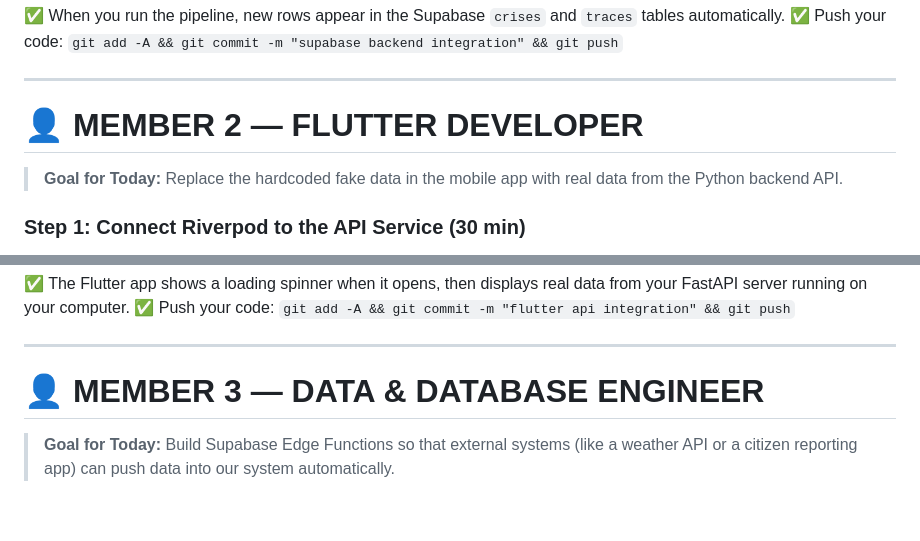
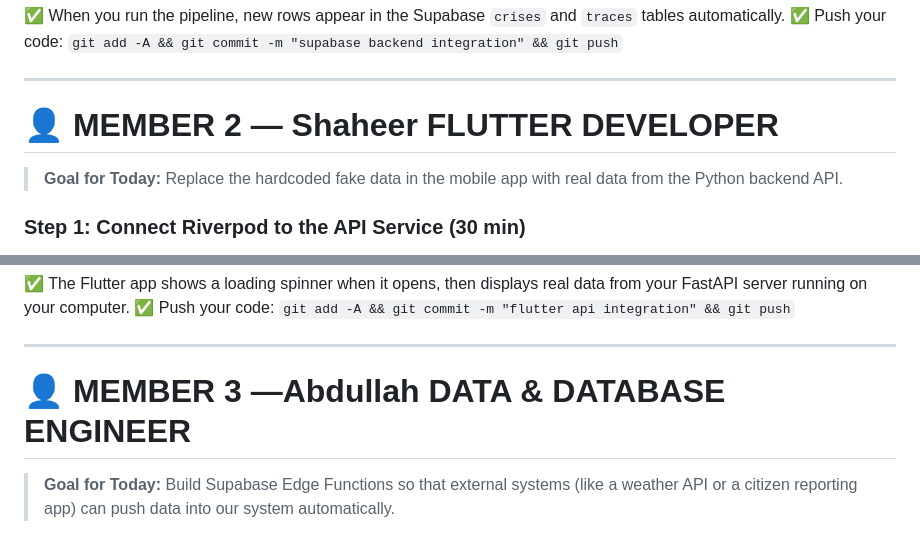
Before and after one commit to ayeshakhan2004/APP, a Markdown page: TEAM_TASKS_MAY_15.md, 2 parts joined by grey strips. GitHub-like rendering; blank space fills up the shorter version.

```diff
--- a/TEAM_TASKS_MAY_15.md
+++ b/TEAM_TASKS_MAY_15.md
@@ -40,7 +40,7 @@ Open `backend/agents/orchestrator.py`. Right now, it returns a dictionary. You n
 
 ---
 
-# 👤 MEMBER 2 — FLUTTER DEVELOPER
+# 👤 MEMBER 2 — Shaheer FLUTTER DEVELOPER
 
 > **Goal for Today:** Replace the hardcoded fake data in the mobile app with real data from the Python backend API.
 
@@ -75,7 +75,7 @@ Do the same for `resource_list_screen.dart`. Create a provider that fetches from
 
 ---
 
-# 👤 MEMBER 3 — DATA & DATABASE ENGINEER
+# 👤 MEMBER 3 —Abdullah DATA & DATABASE ENGINEER
 
 > **Goal for Today:** Build Supabase Edge Functions so that external systems (like a weather API or a citizen reporting app) can push data into our system automatically.
 
```
Also changed, not shown: other parts of TEAM_TASKS_MAY_15.md (+5 -5 lines).
